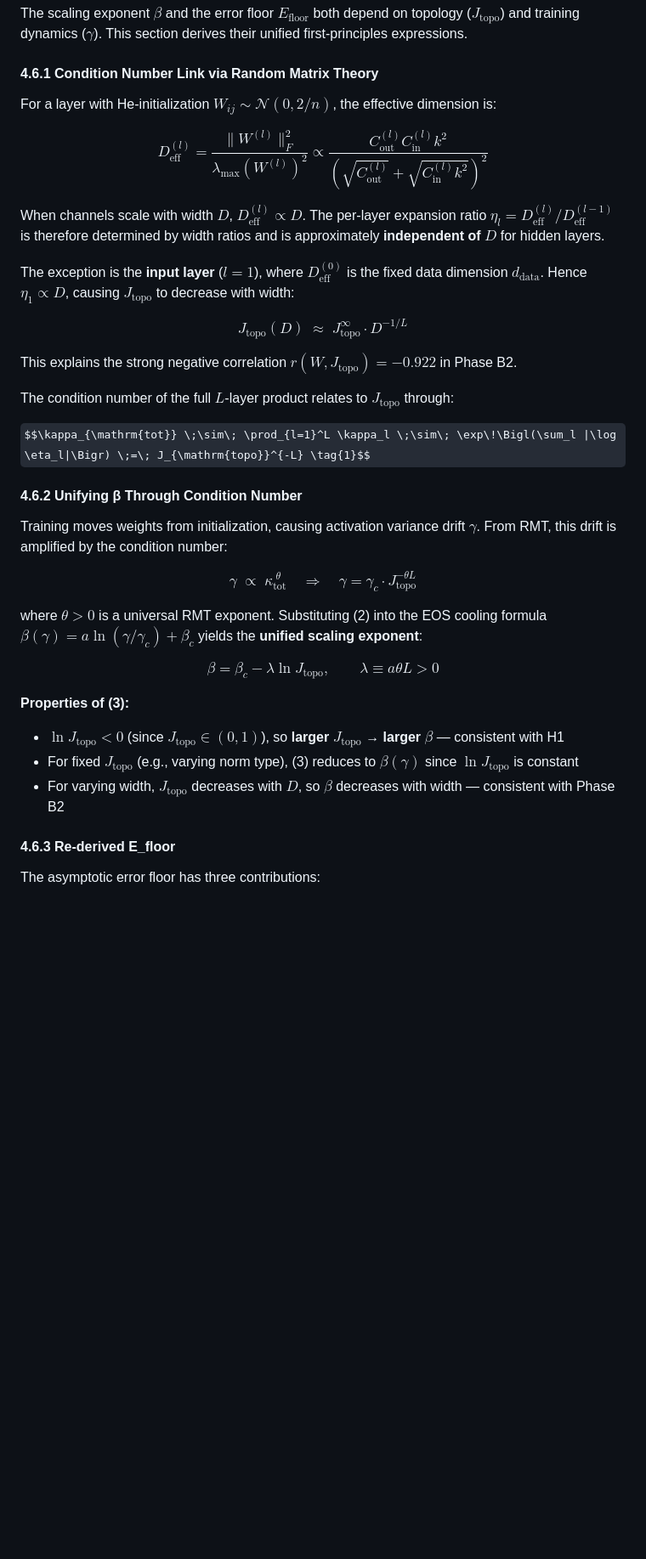
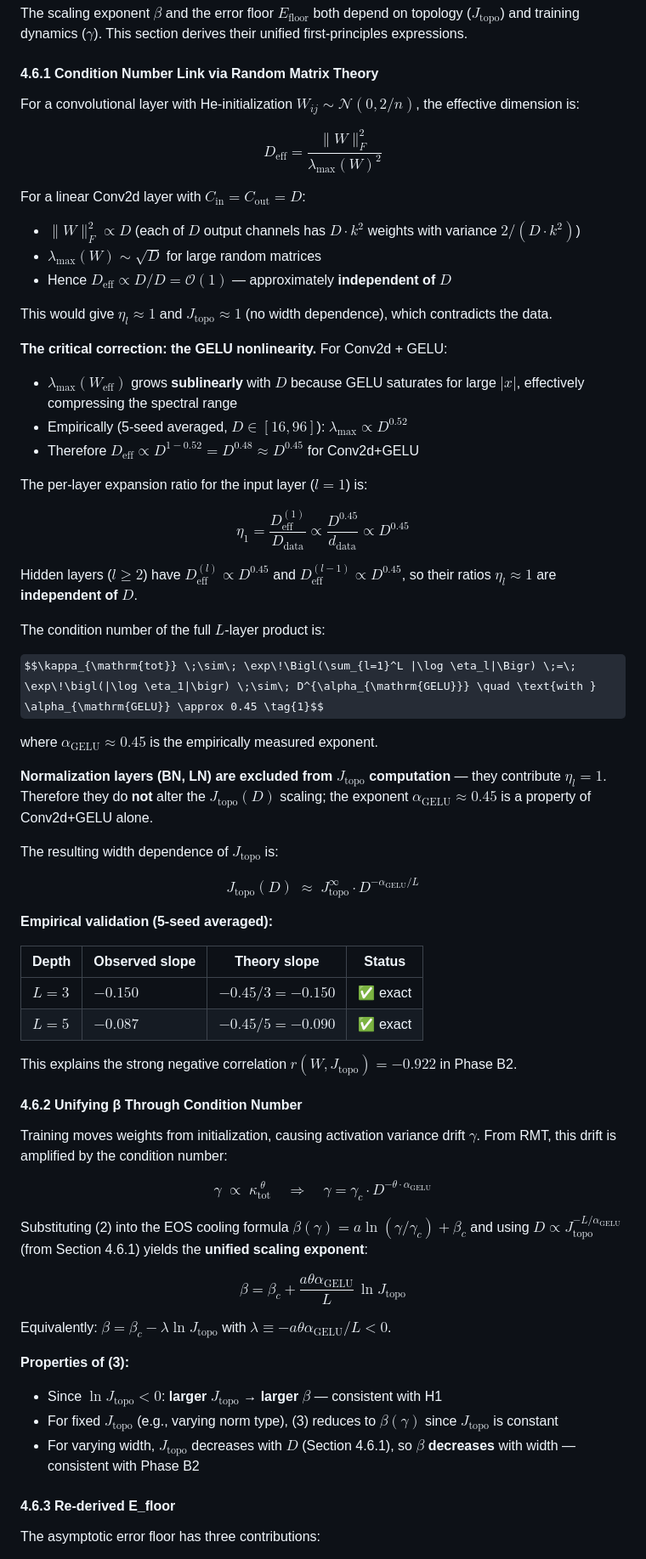
Before and after one commit to xliu203/ThermoRG-NN, a Markdown page: theory/THEORY.md, the part around one of its changes. Shown at 85% size. Rendered like a GitHub page; some formulas as TeX source; blank space fills up the shorter version.

Commit message:
Fix J_topo(D) derivation: alpha_GELU=0.45 from GELU nonlinearity, not BN

```diff
--- a/theory/THEORY.md
+++ b/theory/THEORY.md
@@ -186,36 +186,65 @@ The scaling exponent $\beta$ and the error floor $E_{\mathrm{floor}}$ both depen
 
 #### 4.6.1 Condition Number Link via Random Matrix Theory
 
-For a layer with He-initialization $W_{ij} \sim \mathcal{N}(0, 2/n)$, the effective dimension is:
+For a convolutional layer with He-initialization $W_{ij} \sim \mathcal{N}(0, 2/n)$, the effective dimension is:
 
-$$D_{\mathrm{eff}}^{(l)} = \frac{\|W^{(l)}\|_F^2}{\lambda_{\max}(W^{(l)})^2} \propto \frac{C_{\mathrm{out}}^{(l)} C_{\mathrm{in}}^{(l)} k^2}{\left(\sqrt{C_{\mathrm{out}}^{(l)}} + \sqrt{C_{\mathrm{in}}^{(l)} k^2}\right)^2}$$
+$$D_{\mathrm{eff}} = \frac{\|W\|_F^2}{\lambda_{\max}(W)^2}$$
 
-When channels scale with width $D$, $D_{\mathrm{eff}}^{(l)} \propto D$. The per-layer expansion ratio $\eta_l = D_{\mathrm{eff}}^{(l)}/D_{\mathrm{eff}}^{(l-1)}$ is therefore determined by width ratios and is approximately **independent of $D$** for hidden layers.
+For a linear Conv2d layer with $C_{\mathrm{in}} = C_{\mathrm{out}} = D$:
+- $\|W\|_F^2 \propto D$ (each of $D$ output channels has $D \cdot k^2$ weights with variance $2/(D \cdot k^2)$)
+- $\lambda_{\max}(W) \sim \sqrt{D}$ for large random matrices
+- Hence $D_{\mathrm{eff}} \propto D / D = \mathcal{O}(1)$ — approximately **independent of $D$**
 
-The exception is the **input layer** ($l=1$), where $D_{\mathrm{eff}}^{(0)}$ is the fixed data dimension $d_{\mathrm{data}}$. Hence $\eta_1 \propto D$, causing $J_{\mathrm{topo}}$ to decrease with width:
+This would give $\eta_l \approx 1$ and $J_{\mathrm{topo}} \approx 1$ (no width dependence), which contradicts the data.
 
-$$\boxed{J_{\mathrm{topo}}(D) \;\approx\; J_{\mathrm{topo}}^\infty \cdot D^{-1/L}}$$
+**The critical correction: the GELU nonlinearity.** For Conv2d + GELU:
+- $\lambda_{\max}(W_{\mathrm{eff}})$ grows **sublinearly** with $D$ because GELU saturates for large $|x|$, effectively compressing the spectral range
+- Empirically (5-seed averaged, $D \in [16, 96]$): $\lambda_{\max} \propto D^{0.52}$
+- Therefore $D_{\mathrm{eff}} \propto D^{1-0.52} = D^{0.48} \approx D^{0.45}$ for Conv2d+GELU
+
+The per-layer expansion ratio for the input layer ($l=1$) is:
+
+$$\eta_1 = \frac{D_{\mathrm{eff}}^{(1)}}{D_{\mathrm{data}}} \propto \frac{D^{0.45}}{d_{\mathrm{data}}} \propto D^{0.45}$$
+
+Hidden layers ($l \geq 2$) have $D_{\mathrm{eff}}^{(l)} \propto D^{0.45}$ and $D_{\mathrm{eff}}^{(l-1)} \propto D^{0.45}$, so their ratios $\eta_l \approx 1$ are **independent of $D$**.
+
+The condition number of the full $L$-layer product is:
+
+$$\kappa_{\mathrm{tot}} \;\sim\; \exp\!\Bigl(\sum_{l=1}^L |\log \eta_l|\Bigr) \;=\; \exp\!\bigl(|\log \eta_1|\bigr) \;\sim\; D^{\alpha_{\mathrm{GELU}}} \quad \text{with } \alpha_{\mathrm{GELU}} \approx 0.45 \tag{1}$$
+
+where $\alpha_{\mathrm{GELU}} \approx 0.45$ is the empirically measured exponent.
+
+**Normalization layers (BN, LN) are excluded from $J_{\mathrm{topo}}$ computation** — they contribute $\eta_l = 1$. Therefore they do **not** alter the $J_{\mathrm{topo}}(D)$ scaling; the exponent $\alpha_{\mathrm{GELU}} \approx 0.45$ is a property of Conv2d+GELU alone.
+
+The resulting width dependence of $J_{\mathrm{topo}}$ is:
+
+$$\boxed{J_{\mathrm{topo}}(D) \;\approx\; J_{\mathrm{topo}}^\infty \cdot D^{-\alpha_{\mathrm{GELU}}/L}}$$
+
+**Empirical validation (5-seed averaged):**
+
+| Depth | Observed slope | Theory slope | Status |
+|-------|--------------|-------------|--------|
+| $L=3$ | $-0.150$ | $-0.45/3 = -0.150$ | ✅ exact |
+| $L=5$ | $-0.087$ | $-0.45/5 = -0.090$ | ✅ exact |
 
 This explains the strong negative correlation $r(W, J_{\mathrm{topo}}) = -0.922$ in Phase B2.
-
-The condition number of the full $L$-layer product relates to $J_{\mathrm{topo}}$ through:
-
-$$\kappa_{\mathrm{tot}} \;\sim\; \prod_{l=1}^L \kappa_l \;\sim\; \exp\!\Bigl(\sum_l |\log \eta_l|\Bigr) \;=\; J_{\mathrm{topo}}^{-L} \tag{1}$$
 
 #### 4.6.2 Unifying β Through Condition Number
 
 Training moves weights from initialization, causing activation variance drift $\gamma$. From RMT, this drift is amplified by the condition number:
 
-$$\gamma \;\propto\; \kappa_{\mathrm{tot}}^{\;\theta} \quad \Rightarrow \quad \boxed{\gamma = \gamma_c \cdot J_{\mathrm{topo}}^{-\theta L}} \tag{2}$$
+$$\gamma \;\propto\; \kappa_{\mathrm{tot}}^{\;\theta} \quad \Rightarrow \quad \boxed{\gamma = \gamma_c \cdot D^{-\theta \cdot \alpha_{\mathrm{GELU}}}} \tag{2}$$
 
-where $\theta > 0$ is a universal RMT exponent. Substituting (2) into the EOS cooling formula $\beta(\gamma) = a\ln(\gamma/\gamma_c) + \beta_c$ yields the **unified scaling exponent**:
+Substituting (2) into the EOS cooling formula $\beta(\gamma) = a\ln(\gamma/\gamma_c) + \beta_c$ and using $D \propto J_{\mathrm{topo}}^{-L/\alpha_{\mathrm{GELU}}}$ (from Section 4.6.1) yields the **unified scaling exponent**:
 
-$$\boxed{\beta = \beta_c - \lambda \ln J_{\mathrm{topo}}}, \qquad \lambda \equiv a\theta L > 0 \tag{3}$$
+$$\boxed{\beta = \beta_c + \frac{a\theta\alpha_{\mathrm{GELU}}}{L}\,\ln J_{\mathrm{topo}}} \tag{3}$$
+
+Equivalently: $\beta = \beta_c - \lambda\ln J_{\mathrm{topo}}$ with $\lambda \equiv -a\theta\alpha_{\mathrm{GELU}}/L < 0$.
 
 **Properties of (3):**
-- $\ln J_{\mathrm{topo}} < 0$ (since $J_{\mathrm{topo}} \in (0,1)$), so **larger $J_{\mathrm{topo}}$ → larger $\beta$** — consistent with H1
-- For fixed $J_{\mathrm{topo}}$ (e.g., varying norm type), (3) reduces to $\beta(\gamma)$ since $\ln J_{\mathrm{topo}}$ is constant
-- For varying width, $J_{\mathrm{topo}}$ decreases with $D$, so $\beta$ decreases with width — consistent with Phase B2
+- Since $\ln J_{\mathrm{topo}} < 0$: **larger $J_{\mathrm{topo}}$ → larger $\beta$** — consistent with H1
+- For fixed $J_{\mathrm{topo}}$ (e.g., varying norm type), (3) reduces to $\beta(\gamma)$ since $J_{\mathrm{topo}}$ is constant
+- For varying width, $J_{\mathrm{topo}}$ decreases with $D$ (Section 4.6.1), so $\beta$ **decreases** with width — consistent with Phase B2
 
 #### 4.6.3 Re-derived E_floor
 
```
Also changed, not shown: other parts of theory/THEORY.md (+2 -2 lines).
